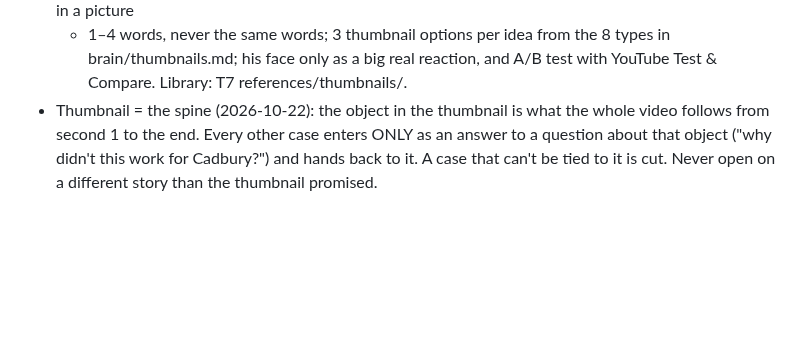
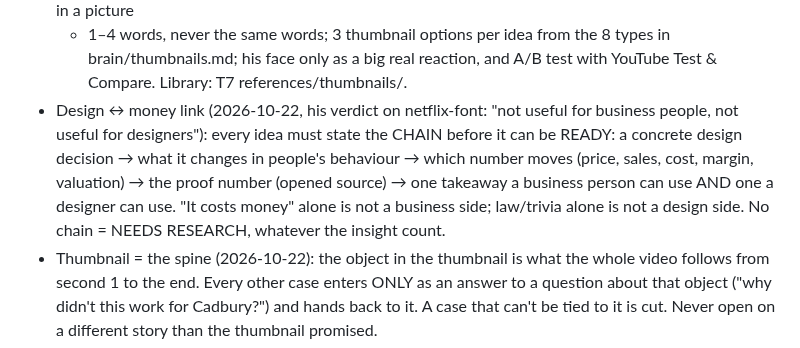
Before and after one commit to SiddheshNagawade/reel-engine, a Markdown page: brain/rules.md, the part around the change. Drawn GitHub-style; blank space fills up the shorter version.

```diff
--- a/brain/rules.md
+++ b/brain/rules.md
@@ -60,6 +60,11 @@ sections at the moment of the decision.
 - Long-form thumbnails (2026-10-19): title = the famous names, thumbnail = the feeling/contradiction in a picture
   + 1–4 words, never the same words; 3 thumbnail options per idea from the 8 types in brain/thumbnails.md; his face
   only as a big real reaction, and A/B test with YouTube Test & Compare. Library: T7 references/thumbnails/.
+- Design ↔ money link (2026-10-22, his verdict on netflix-font: "not useful for business people, not useful for
+  designers"): every idea must state the CHAIN before it can be READY: a concrete design decision → what it changes in
+  people's behaviour → which number moves (price, sales, cost, margin, valuation) → the proof number (opened source)
+  → one takeaway a business person can use AND one a designer can use. "It costs money" alone is not a business side;
+  law/trivia alone is not a design side. No chain = NEEDS RESEARCH, whatever the insight count.
 - Thumbnail = the spine (2026-10-22): the object in the thumbnail is what the whole video follows from second 1
   to the end. Every other case enters ONLY as an answer to a question about that object ("why didn't this work for
   Cadbury?") and hands back to it. A case that can't be tied to it is cut. Never open on a different story than the
```
Also changed, not shown: brain/ideas/ideas.md (+11 -0 lines), brain/preferences.md (+1 -0 lines).
